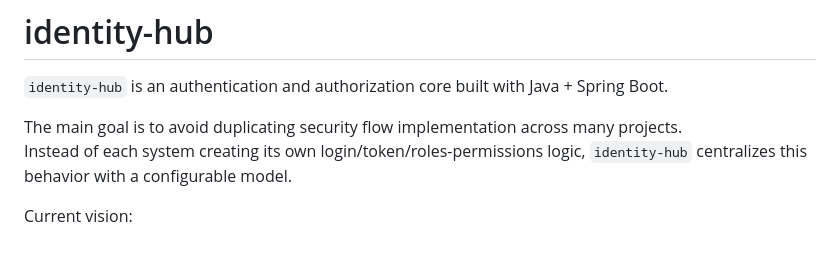
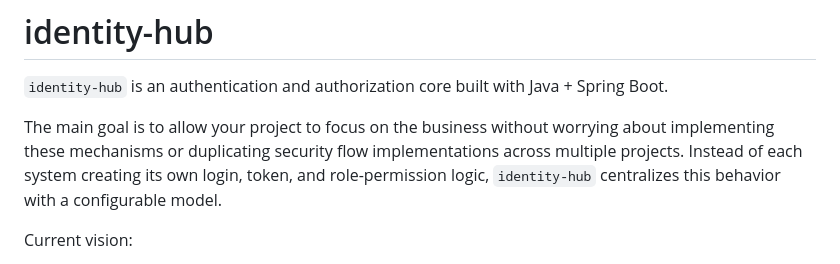
Before and after one commit to andrestamatto/identity-hub, a Markdown page: README.md, the part around the change. Drawn GitHub-style.

Commit message:
Doc: Update README.md documentation.

```diff
--- a/README.md
+++ b/README.md
@@ -1,8 +1,8 @@
 # identity-hub
 `identity-hub` is an authentication and authorization core built with Java + Spring Boot.
 
-The main goal is to avoid duplicating security flow implementation across many projects.
-Instead of each system creating its own login/token/roles-permissions logic, `identity-hub` centralizes this behavior with a configurable model.
+The main goal is to allow your project to focus on the business without worrying about implementing these mechanisms or duplicating security flow implementations across multiple projects.
+Instead of each system creating its own login, token, and role-permission logic, `identity-hub` centralizes this behavior with a configurable model.
 
 Current vision:
 - generic identity (`identity`) instead of hardcoding only `email`;
```
